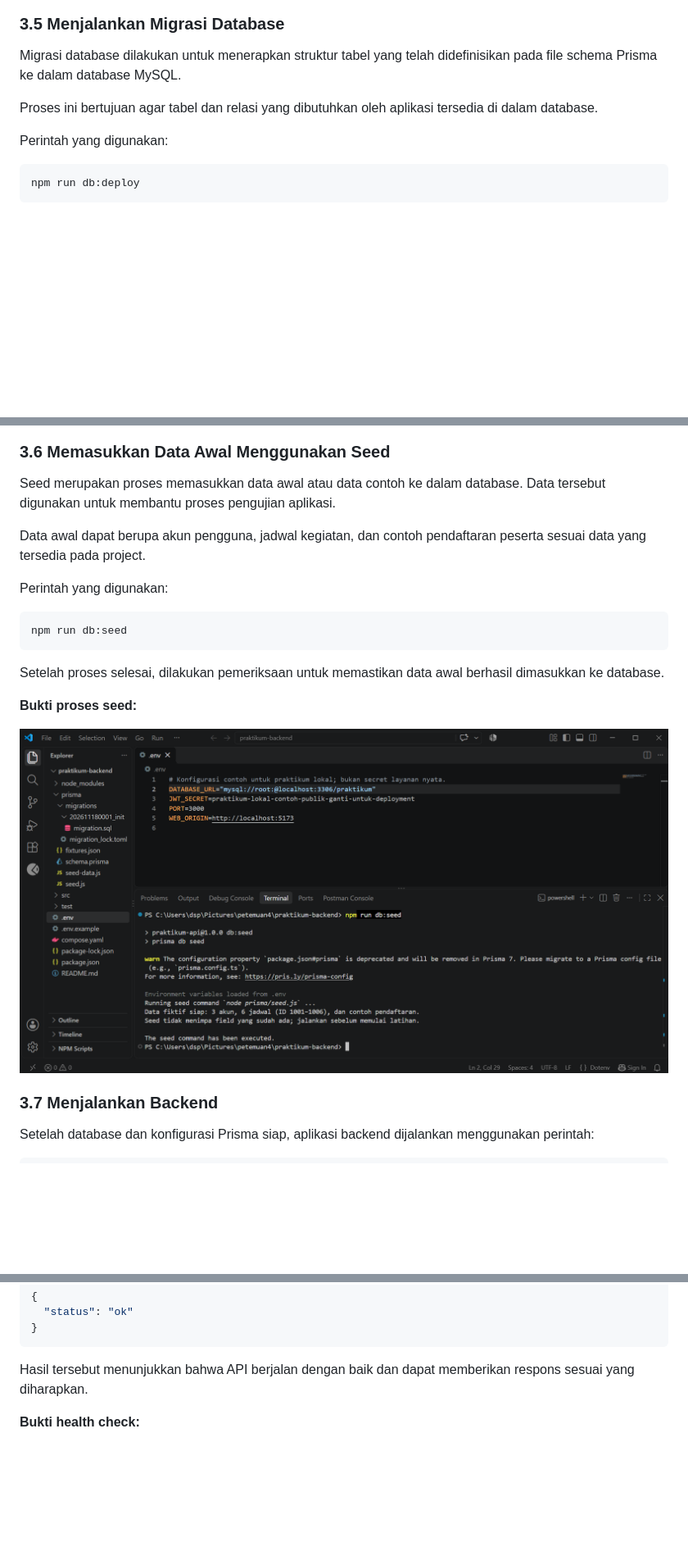
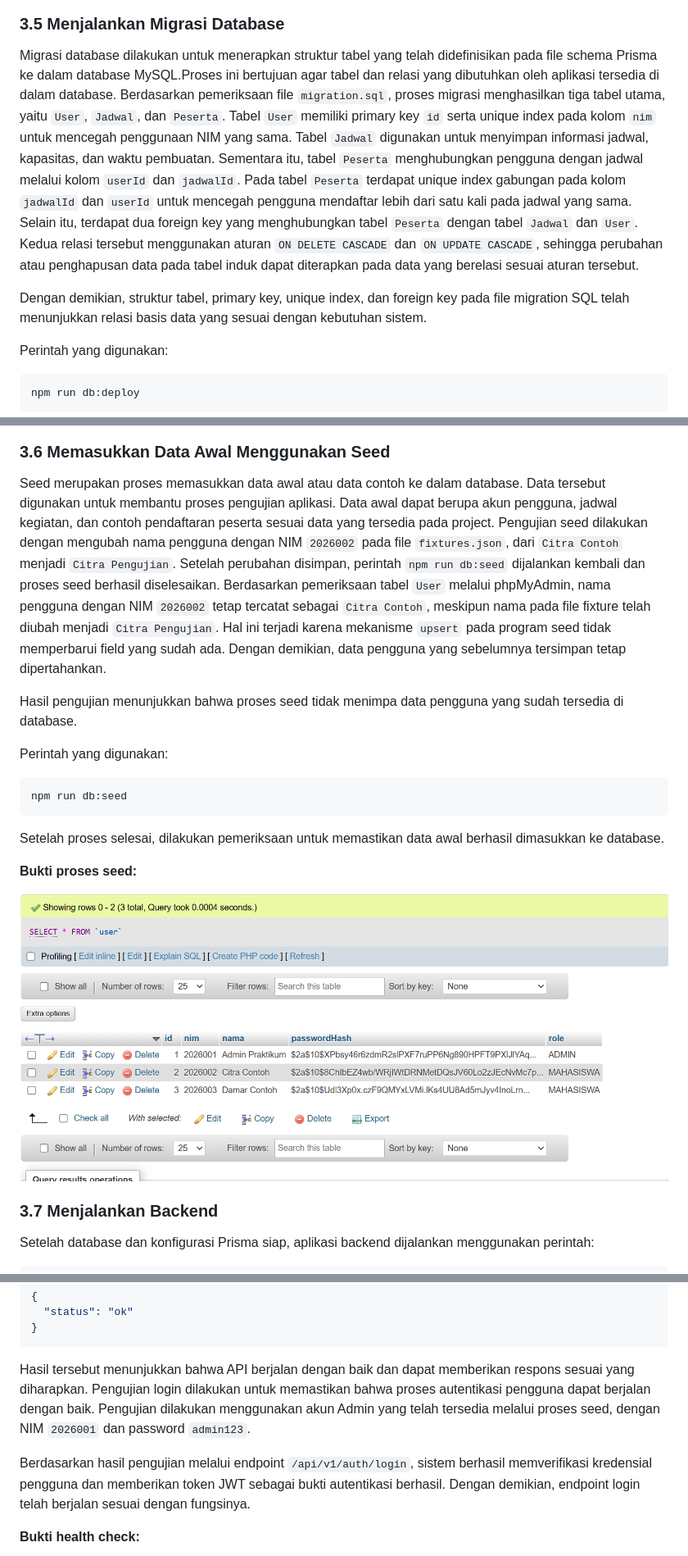
Before and after one commit to 003-Aura/pertemuan4, a Markdown page: Laporan.md, 3 parts joined by grey strips. Shown at 82% size. GitHub-like rendering; pictures changed too: bukti/05-seed-database.PNG; blank space fills up the shorter version.

Commit message:
Laporan Praktikum 04 implementai backend dan database mysql

````diff
--- a/Laporan.md
+++ b/Laporan.md
@@ -77,9 +77,10 @@ Apabila proses berhasil, Prisma Client dapat digunakan oleh aplikasi backend unt
 
 ### 3.5 Menjalankan Migrasi Database
 
-Migrasi database dilakukan untuk menerapkan struktur tabel yang telah didefinisikan pada file schema Prisma ke dalam database MySQL.
+Migrasi database dilakukan untuk menerapkan struktur tabel yang telah didefinisikan pada file schema Prisma ke dalam database MySQL.Proses ini bertujuan agar tabel dan relasi yang dibutuhkan oleh aplikasi tersedia di dalam database. Berdasarkan pemeriksaan file `migration.sql`, proses migrasi menghasilkan tiga tabel utama, yaitu `User`, `Jadwal`, dan `Peserta`. Tabel `User` memiliki primary key `id` serta unique index pada kolom `nim` untuk mencegah penggunaan NIM yang sama. Tabel `Jadwal` digunakan untuk menyimpan informasi jadwal, kapasitas, dan waktu pembuatan. Sementara itu, tabel `Peserta` menghubungkan pengguna dengan jadwal melalui kolom `userId` dan `jadwalId`.
+Pada tabel `Peserta` terdapat unique index gabungan pada kolom `jadwalId` dan `userId` untuk mencegah pengguna mendaftar lebih dari satu kali pada jadwal yang sama. Selain itu, terdapat dua foreign key yang menghubungkan tabel `Peserta` dengan tabel `Jadwal` dan `User`. Kedua relasi tersebut menggunakan aturan `ON DELETE CASCADE` dan `ON UPDATE CASCADE`, sehingga perubahan atau penghapusan data pada tabel induk dapat diterapkan pada data yang berelasi sesuai aturan tersebut.
 
-Proses ini bertujuan agar tabel dan relasi yang dibutuhkan oleh aplikasi tersedia di dalam database.
+Dengan demikian, struktur tabel, primary key, unique index, dan foreign key pada file migration SQL telah menunjukkan relasi basis data yang sesuai dengan kebutuhan sistem.
 
 Perintah yang digunakan:
 
@@ -93,9 +94,11 @@ npm run db:deploy
 
 ### 3.6 Memasukkan Data Awal Menggunakan Seed
 
-Seed merupakan proses memasukkan data awal atau data contoh ke dalam database. Data tersebut digunakan untuk membantu proses pengujian aplikasi.
+Seed merupakan proses memasukkan data awal atau data contoh ke dalam database. Data tersebut digunakan untuk membantu proses pengujian aplikasi. Data awal dapat berupa akun pengguna, jadwal kegiatan, dan contoh pendaftaran peserta sesuai data yang tersedia pada project.
+Pengujian seed dilakukan dengan mengubah nama pengguna dengan NIM `2026002` pada file `fixtures.json`, dari `Citra Contoh` menjadi `Citra Pengujian`. Setelah perubahan disimpan, perintah `npm run db:seed` dijalankan kembali dan proses seed berhasil diselesaikan.
+Berdasarkan pemeriksaan tabel `User` melalui phpMyAdmin, nama pengguna dengan NIM `2026002` tetap tercatat sebagai `Citra Contoh`, meskipun nama pada file fixture telah diubah menjadi `Citra Pengujian`. Hal ini terjadi karena mekanisme `upsert` pada program seed tidak memperbarui field yang sudah ada. Dengan demikian, data pengguna yang sebelumnya tersimpan tetap dipertahankan.
 
-Data awal dapat berupa akun pengguna, jadwal kegiatan, dan contoh pendaftaran peserta sesuai data yang tersedia pada project.
+Hasil pengujian menunjukkan bahwa proses seed tidak menimpa data pengguna yang sudah tersedia di database.
 
 Perintah yang digunakan:
 
@@ -144,6 +147,10 @@ Hasil yang diharapkan adalah status HTTP 200 dengan respons:
 ```
 
 Hasil tersebut menunjukkan bahwa API berjalan dengan baik dan dapat memberikan respons sesuai yang diharapkan.
+Pengujian login dilakukan untuk memastikan bahwa proses autentikasi pengguna dapat berjalan dengan baik. Pengujian dilakukan menggunakan akun Admin yang telah tersedia melalui proses seed, dengan NIM `2026001` dan password `admin123`.
+
+Berdasarkan hasil pengujian melalui endpoint `/api/v1/auth/login`, sistem berhasil memverifikasi kredensial pengguna dan memberikan token JWT sebagai bukti autentikasi berhasil. Dengan demikian, endpoint login telah berjalan sesuai dengan fungsinya.
+
 
 **Bukti health check:**
 
````
Also changed, not shown: other parts of Laporan.md (+5 -0 lines), bukti/10-pengujian-login-admin.PNG (added).
